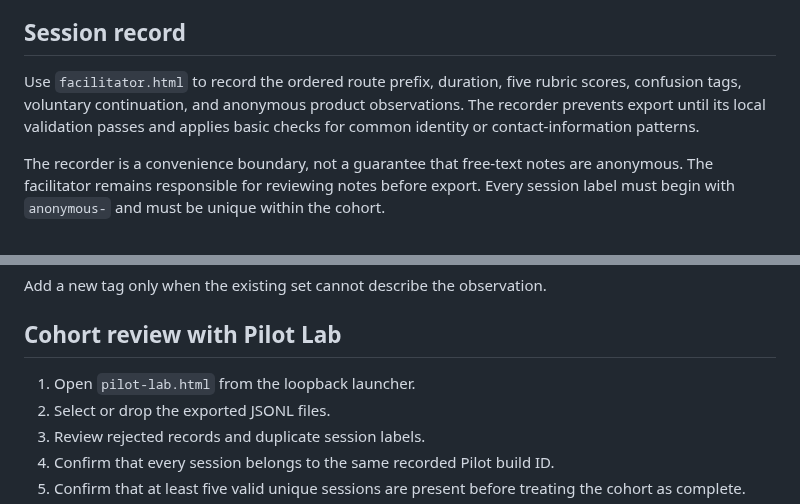
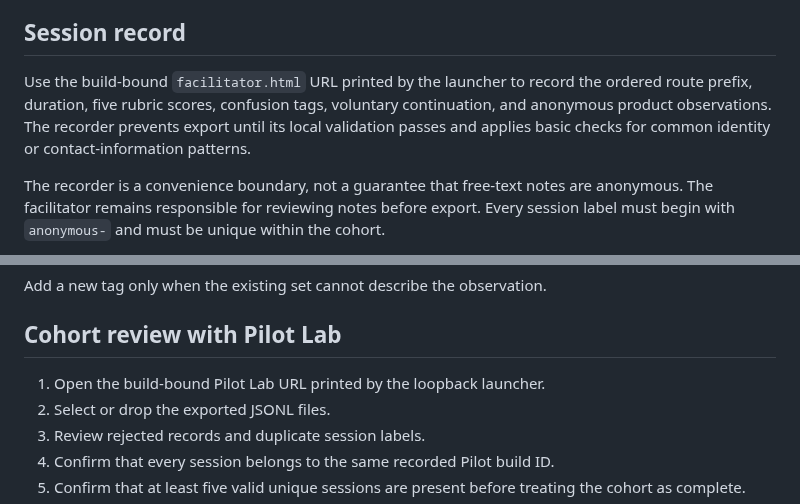
Before and after one commit to Rhodan-lab/principle-to-system, a Markdown page: software/product_alpha/PILOT.md, 2 parts joined by grey strips. Drawn GitHub-style.

```diff
--- a/software/product_alpha/PILOT.md
+++ b/software/product_alpha/PILOT.md
@@ -121,7 +130,7 @@ Score the learner's final explanation for each measure. Use confusion tags to ca
 
 ## Session record
 
-Use `facilitator.html` to record the ordered route prefix, duration, five rubric scores, confusion tags, voluntary continuation, and anonymous product observations. The recorder prevents export until its local validation passes and applies basic checks for common identity or contact-information patterns.
+Use the build-bound `facilitator.html` URL printed by the launcher to record the ordered route prefix, duration, five rubric scores, confusion tags, voluntary continuation, and anonymous product observations. The recorder prevents export until its local validation passes and applies basic checks for common identity or contact-information patterns.
 
 The recorder is a convenience boundary, not a guarantee that free-text notes are anonymous. The facilitator remains responsible for reviewing notes before export. Every session label must begin with `anonymous-` and must be unique within the cohort.
 
@@ -143,7 +152,7 @@ Add a new tag only when the existing set cannot describe the observation.
 
 ## Cohort review with Pilot Lab
 
-1. Open `pilot-lab.html` from the loopback launcher.
+1. Open the build-bound Pilot Lab URL printed by the loopback launcher.
 2. Select or drop the exported JSONL files.
 3. Review rejected records and duplicate session labels.
 4. Confirm that every session belongs to the same recorded Pilot build ID.
```
Also changed, not shown: other parts of software/product_alpha/PILOT.md (+27 -15 lines).
